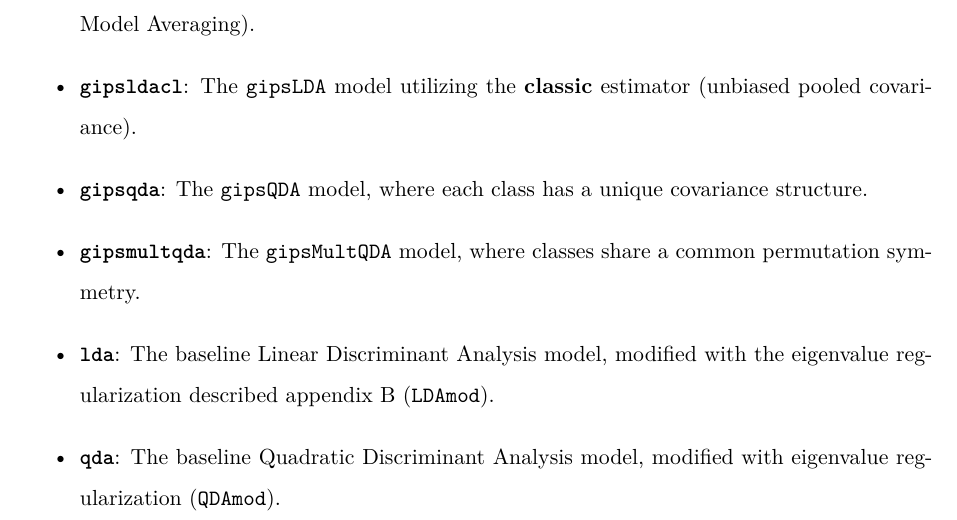
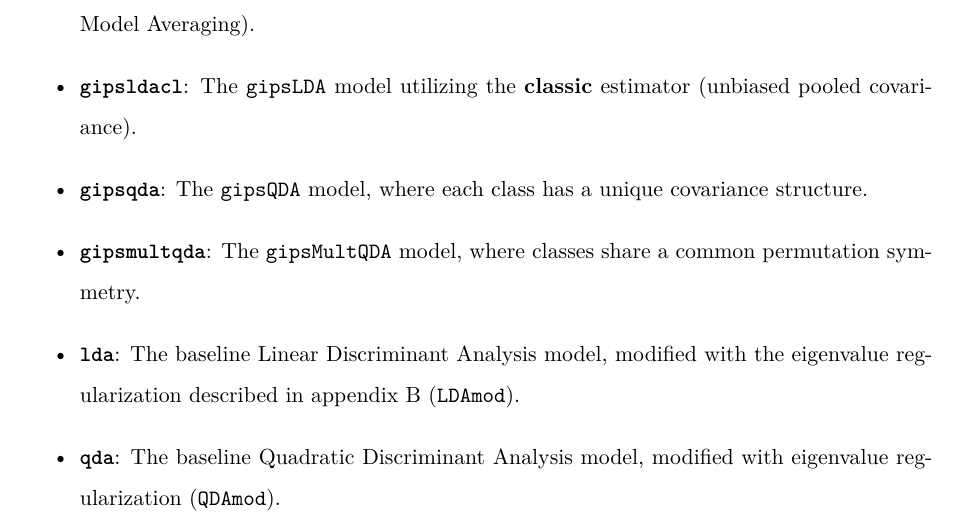
Before and after one commit to AntoniKingston/gipsDAInzynierka, a LaTeX thesis (thesis/thesis/thesis-en.tex): part of page 45 of 76, cut so that both start at the same text. Compiled offline with XeLaTeX.

Commit message:
appendix B ref

```diff
--- a/thesis/thesis/thesis-en.tex
+++ b/thesis/thesis/thesis-en.tex
@@ -1337,7 +1337,7 @@ The comparative analysis involves six distinct models. In the generated plots an
     \item \textbf{\texttt{gipsldacl}}: The \texttt{gipsLDA} model utilizing the \textbf{classic} estimator (unbiased pooled covariance).
     \item \textbf{\texttt{gipsqda}}: The \texttt{gipsQDA} model, where each class has a unique covariance structure.
     \item \textbf{\texttt{gipsmultqda}}: The \texttt{gipsMultQDA} model, where classes share a common permutation symmetry.
-    \item \textbf{\texttt{lda}}: The baseline Linear Discriminant Analysis model, modified with the eigenvalue regularization described appendix B (\texttt{LDAmod}).
+    \item \textbf{\texttt{lda}}: The baseline Linear Discriminant Analysis model, modified with the eigenvalue regularization described in appendix \ref{sec:baseline_regularization} (\texttt{LDAmod}).
     \item \textbf{\texttt{qda}}: The baseline Quadratic Discriminant Analysis model, modified with eigenvalue regularization (\texttt{QDAmod}).
 \end{itemize}
 
```
Also changed, not shown: thesis/thesis/thesis-en.tex (2 more changed lines).
